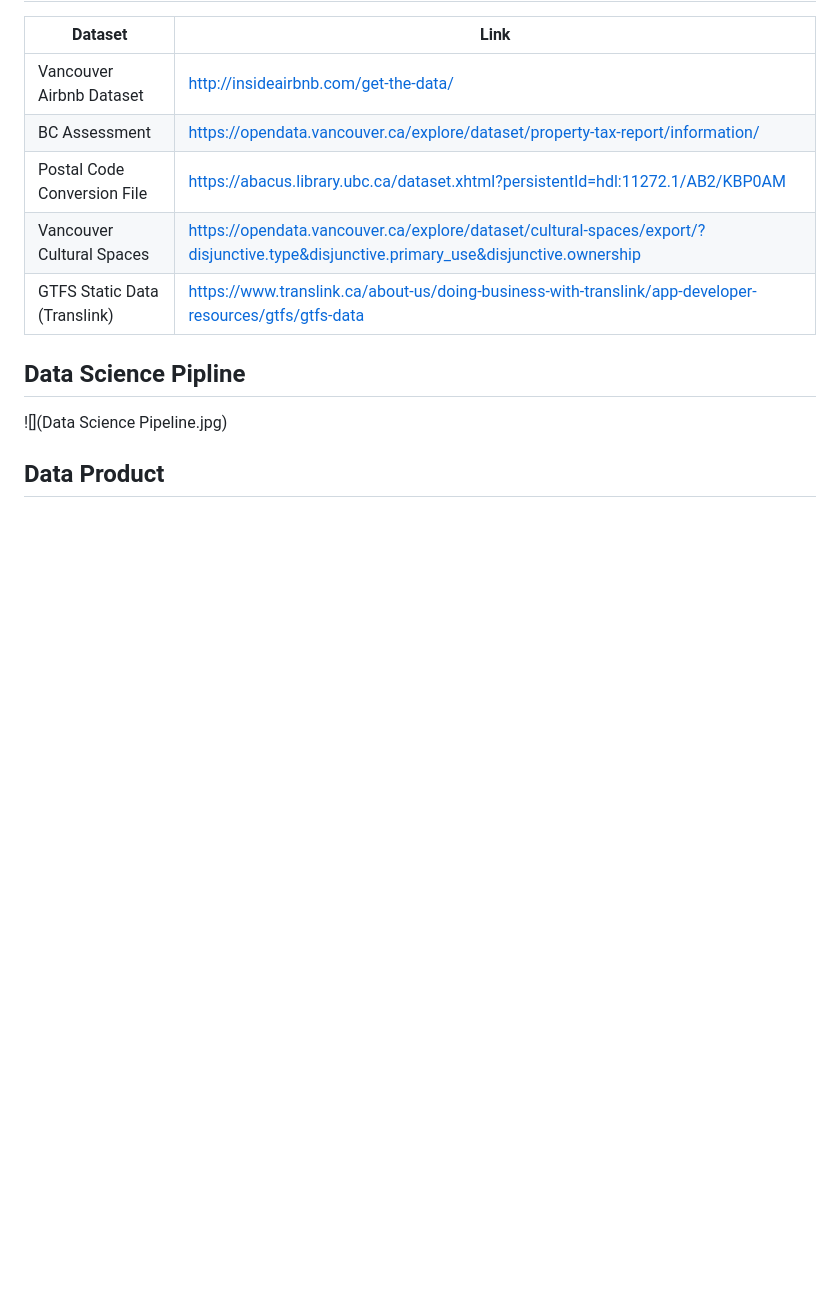
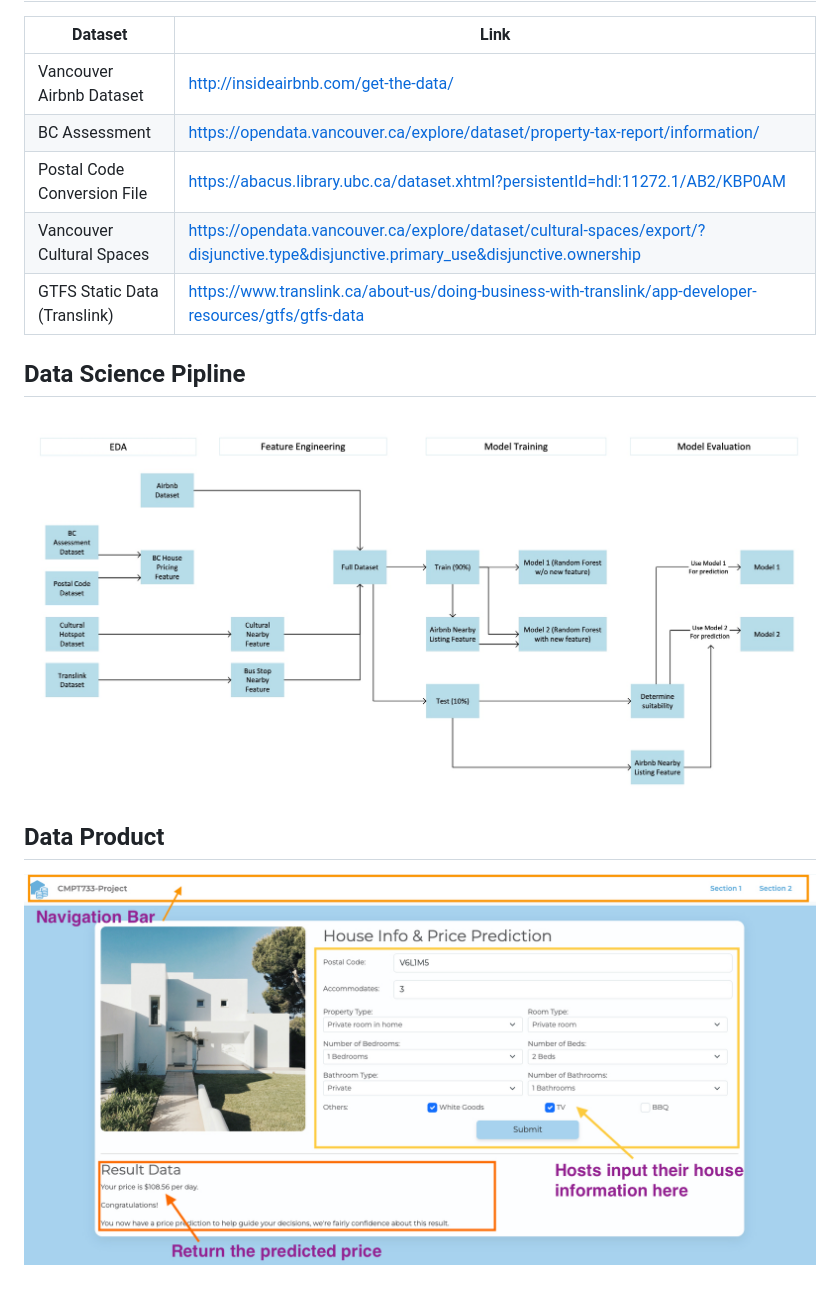
Before and after one commit to StellaLii/Airbnb-Project, a Markdown page: README.md, the part around the change. GitHub-like rendering; pictures changed too: Picture/Product.jpg (added); blank space fills up the shorter version.

```diff
--- a/README.md
+++ b/README.md
@@ -19,6 +19,7 @@ The sharing economy has experienced significant growth in recent years, with pla
 | GTFS Static Data (Translink)  | https://www.translink.ca/about-us/doing-business-with-translink/app-developer-resources/gtfs/gtfs-data |
 
 ## Data Science Pipline
-![](Data Science Pipeline.jpg)
+![pipeline](Picture/Pipeline.jpg)
 
 ## Data Product
+![Product Review](Picture/Product.jpg)
```
Also changed, not shown: Picture/Pipeline.jpg (renamed from Data Science Pipeline.jpg), 1 other file.
